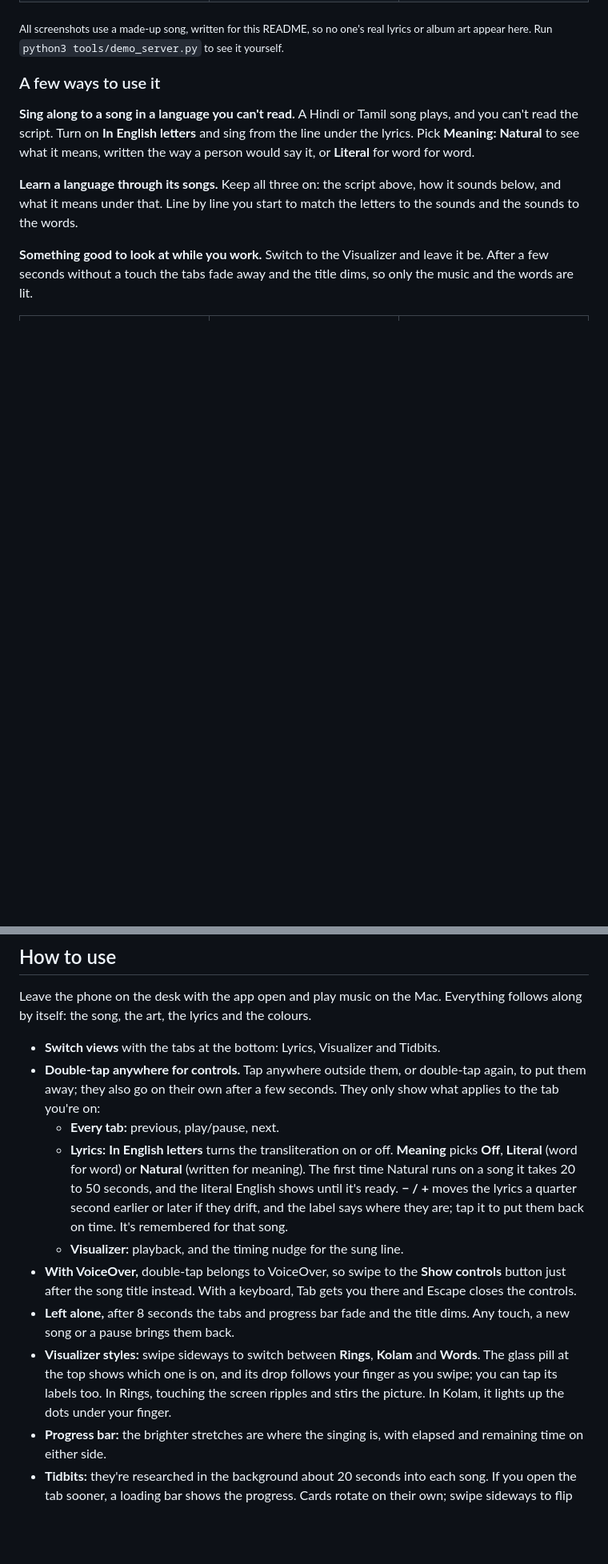
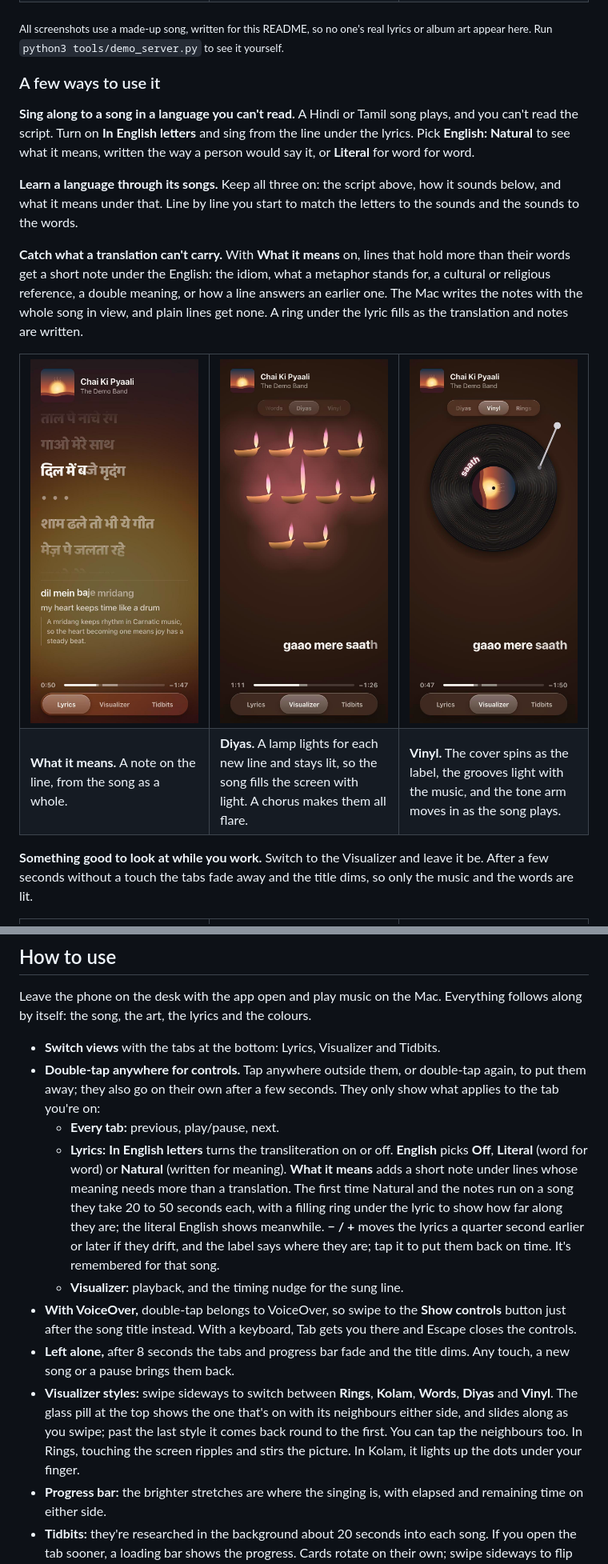
Before and after one commit to pr4peace/desk-music-companion, a Markdown page: README.md, 2 parts joined by grey strips. Shown at 80% size. GitHub-like rendering; pictures changed too: docs/screenshots/diyas.jpg (added), docs/screenshots/meaning.jpg (added), docs/screenshots/vinyl.jpg (added); blank space fills up the shorter version.

```diff
--- a/README.md
+++ b/README.md
@@ -25,9 +25,24 @@ Play a song in Apple Music, Spotify, or a YouTube tab in Safari, and the phone s
 
 ### A few ways to use it
 
-**Sing along to a song in a language you can't read.** A Hindi or Tamil song plays, and you can't read the script. Turn on **In English letters** and sing from the line under the lyrics. Pick **Meaning: Natural** to see what it means, written the way a person would say it, or **Literal** for word for word.
+**Sing along to a song in a language you can't read.** A Hindi or Tamil song plays, and you can't read the script. Turn on **In English letters** and sing from the line under the lyrics. Pick **English: Natural** to see what it means, written the way a person would say it, or **Literal** for word for word.
 
 **Learn a language through its songs.** Keep all three on: the script above, how it sounds below, and what it means under that. Line by line you start to match the letters to the sounds and the sounds to the words.
+
+**Catch what a translation can't carry.** With **What it means** on, lines that hold more than their words get a short note under the English: the idiom, what a metaphor stands for, a cultural or religious reference, a double meaning, or how a line answers an earlier one. The Mac writes the notes with the whole song in view, and plain lines get none. A ring under the lyric fills as the translation and notes are written.
+
+<table>
+  <tr>
+    <td width="33%"><img src="docs/screenshots/meaning.jpg" alt="Lyrics tab: under the English translation, a note explaining that a mridang keeps rhythm, so the heart becoming one means joy has a steady beat"></td>
+    <td width="33%"><img src="docs/screenshots/diyas.jpg" alt="Visualizer, Diyas style: rows of clay oil lamps, every lamp lit and one burning tall, with the sung line below"></td>
+    <td width="33%"><img src="docs/screenshots/vinyl.jpg" alt="Visualizer, Vinyl style: the album cover as a spinning record's label, the sung word curving round it, and a tone arm"></td>
+  </tr>
+  <tr>
+    <td><b>What it means.</b> A note on the line, from the song as a whole.</td>
+    <td><b>Diyas.</b> A lamp lights for each new line and stays lit, so the song fills the screen with light. A chorus makes them all flare.</td>
+    <td><b>Vinyl.</b> The cover spins as the label, the grooves light with the music, and the tone arm moves in as the song plays.</td>
+  </tr>
+</table>
 
 **Something good to look at while you work.** Switch to the Visualizer and leave it be. After a few seconds without a touch the tabs fade away and the title dims, so only the music and the words are lit.
 
@@ -82,11 +97,11 @@ Leave the phone on the desk with the app open and play music on the Mac. Everyth
 - **Switch views** with the tabs at the bottom: Lyrics, Visualizer and Tidbits.
 - **Double-tap anywhere for controls.** Tap anywhere outside them, or double-tap again, to put them away; they also go on their own after a few seconds. They only show what applies to the tab you're on:
   - **Every tab:** previous, play/pause, next.
-  - **Lyrics:** **In English letters** turns the transliteration on or off. **Meaning** picks **Off**, **Literal** (word for word) or **Natural** (written for meaning). The first time Natural runs on a song it takes 20 to 50 seconds, and the literal English shows until it's ready. **− / +** moves the lyrics a quarter second earlier or later if they drift, and the label says where they are; tap it to put them back on time. It's remembered for that song.
+  - **Lyrics:** **In English letters** turns the transliteration on or off. **English** picks **Off**, **Literal** (word for word) or **Natural** (written for meaning). **What it means** adds a short note under lines whose meaning needs more than a translation. The first time Natural and the notes run on a song they take 20 to 50 seconds each, with a filling ring under the lyric to show how far along they are; the literal English shows meanwhile. **− / +** moves the lyrics a quarter second earlier or later if they drift, and the label says where they are; tap it to put them back on time. It's remembered for that song.
   - **Visualizer:** playback, and the timing nudge for the sung line.
 - **With VoiceOver,** double-tap belongs to VoiceOver, so swipe to the **Show controls** button just after the song title instead. With a keyboard, Tab gets you there and Escape closes the controls.
 - **Left alone,** after 8 seconds the tabs and progress bar fade and the title dims. Any touch, a new song or a pause brings them back.
-- **Visualizer styles:** swipe sideways to switch between **Rings**, **Kolam** and **Words**. The glass pill at the top shows which one is on, and its drop follows your finger as you swipe; you can tap its labels too. In Rings, touching the screen ripples and stirs the picture. In Kolam, it lights up the dots under your finger.
+- **Visualizer styles:** swipe sideways to switch between **Rings**, **Kolam**, **Words**, **Diyas** and **Vinyl**. The glass pill at the top shows the one that's on with its neighbours either side, and slides along as you swipe; past the last style it comes back round to the first. You can tap the neighbours too. In Rings, touching the screen ripples and stirs the picture. In Kolam, it lights up the dots under your finger.
 - **Progress bar:** the brighter stretches are where the singing is, with elapsed and remaining time on either side.
 - **Tidbits:** they're researched in the background about 20 seconds into each song. If you open the tab sooner, a loading bar shows the progress. Cards rotate on their own; swipe sideways to flip through them.
 - **Mac menu bar:** the ring icon shows what's playing and the phone's address, and can start, stop or restart the server.
```
Also changed, not shown: other parts of README.md (+2 -2 lines), ROADMAP.md (+3 -3 lines), docs/screenshots/controls.jpg, 4 other files.
